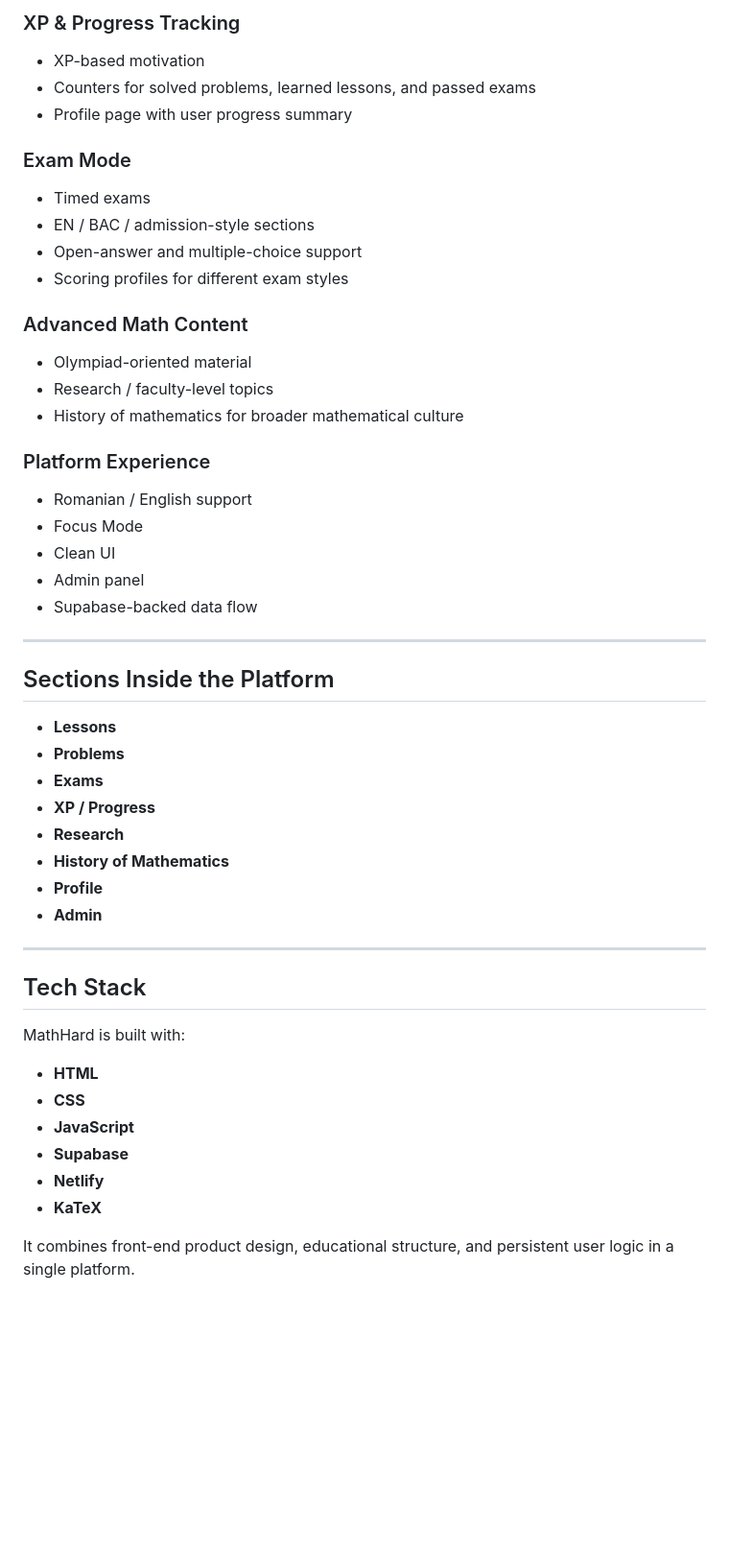
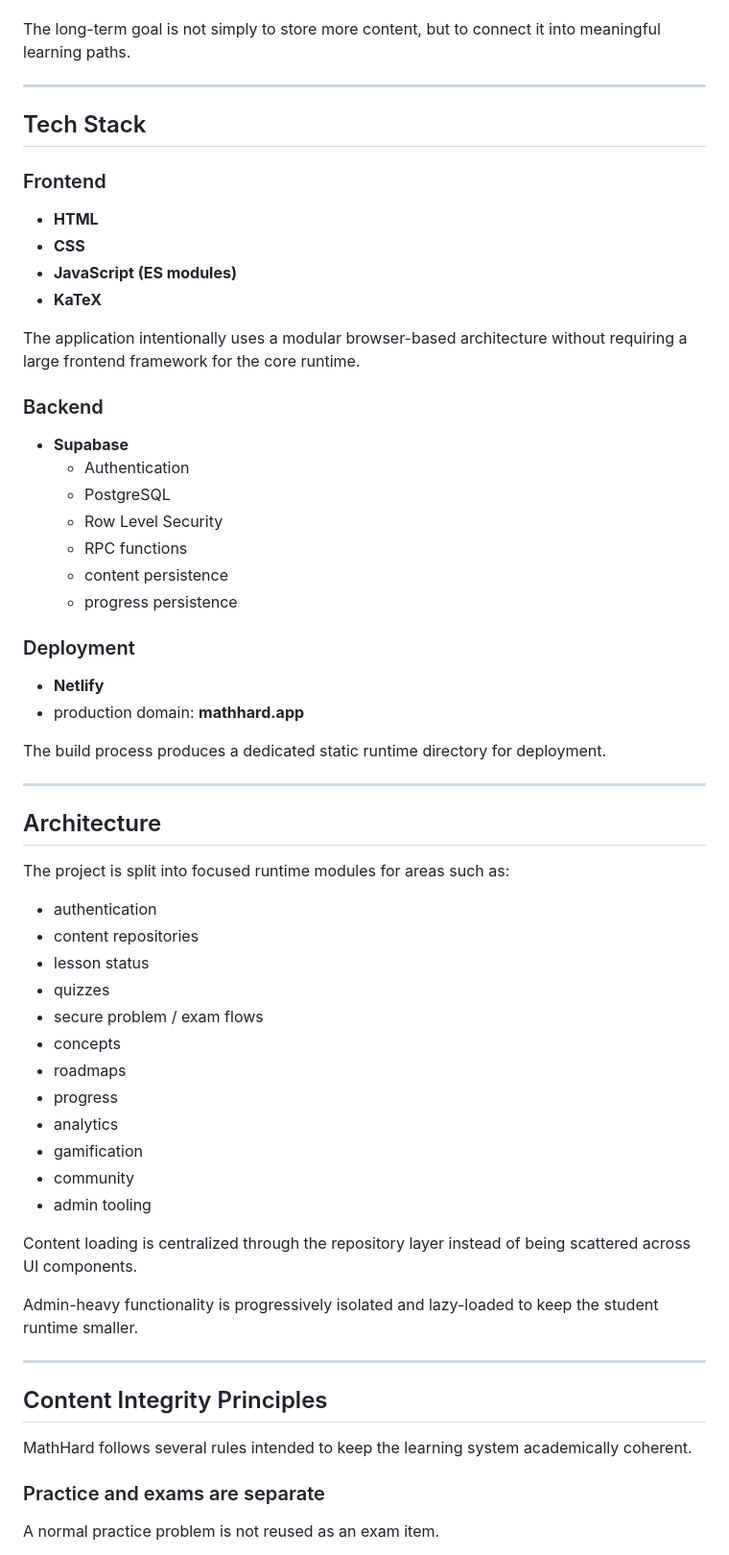
Before and after one commit to KiyamaPaD/MathHard, a Markdown page: README.md, the part around one of its changes. Shown at 96% size. Rendered like a GitHub page; blank space fills up the shorter version.

```diff
--- a/README.md
+++ b/README.md
@@ -74,50 +221,65 @@ This makes MathHard feel closer to a real educational product than a simple scho
-### XP & Progress Tracking
-- XP-based motivation
-- Counters for solved problems, learned lessons, and passed exams
-- Profile page with user progress summary
-
-### Exam Mode
-- Timed exams
-- EN / BAC / admission-style sections
-- Open-answer and multiple-choice support
-- Scoring profiles for different exam styles
-
-### Advanced Math Content
-- Olympiad-oriented material
-- Research / faculty-level topics
-- History of mathematics for broader mathematical culture
-
-### Platform Experience
-- Romanian / English support
-- Focus Mode
-- Clean UI
-- Admin panel
-- Supabase-backed data flow
-
----
-
-## Sections Inside the Platform
-
-- **Lessons**
-- **Problems**
-- **Exams**
-- **XP / Progress**
-- **Research**
-- **History of Mathematics**
-- **Profile**
-- **Admin**
+The long-term goal is not simply to store more content, but to connect it into meaningful learning paths.
 
 ---
 
 ## Tech Stack
 
-MathHard is built with:
+### Frontend
 
 - **HTML**
 - **CSS**
-- **JavaScript**
-- **Supabase**
-- **Netlify**
+- **JavaScript (ES modules)**
 - **KaTeX**
 
-It combines front-end product design, educational structure, and persistent user logic in a single platform.
+The application intentionally uses a modular browser-based architecture without requiring a large frontend framework for the core runtime.
+
+### Backend
+
+- **Supabase**
+  - Authentication
+  - PostgreSQL
+  - Row Level Security
+  - RPC functions
+  - content persistence
+  - progress persistence
+
+### Deployment
+
+- **Netlify**
+- production domain: **mathhard.app**
+
+The build process produces a dedicated static runtime directory for deployment.
+
+---
+
+## Architecture
+
+The project is split into focused runtime modules for areas such as:
+
+- authentication
+- content repositories
+- lesson status
+- quizzes
+- secure problem / exam flows
+- concepts
+- roadmaps
+- progress
+- analytics
+- gamification
+- community
+- admin tooling
+
+Content loading is centralized through the repository layer instead of being scattered across UI components.
+
+Admin-heavy functionality is progressively isolated and lazy-loaded to keep the student runtime smaller.
+
+---
+
+## Content Integrity Principles
+
+MathHard follows several rules intended to keep the learning system academically coherent.
+
+### Practice and exams are separate
+
+A normal practice problem is not reused as an exam item.
+
```
Also changed, not shown: other parts of README.md (+305 -85 lines).
